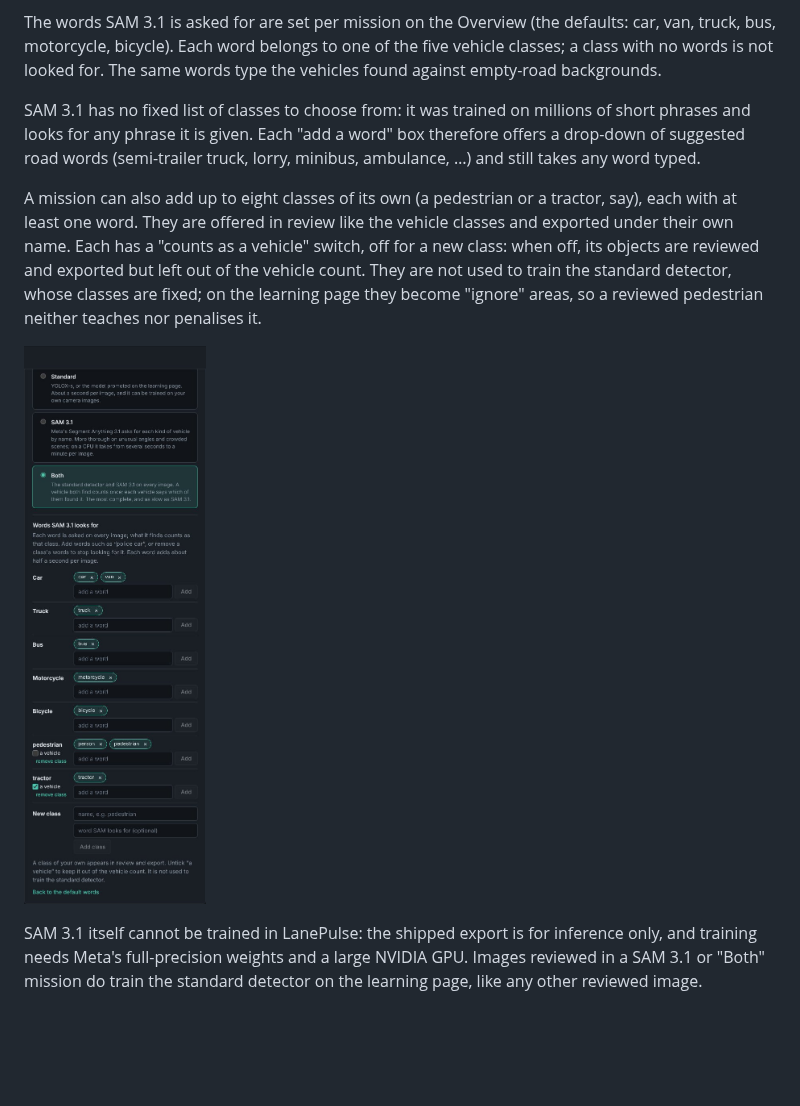
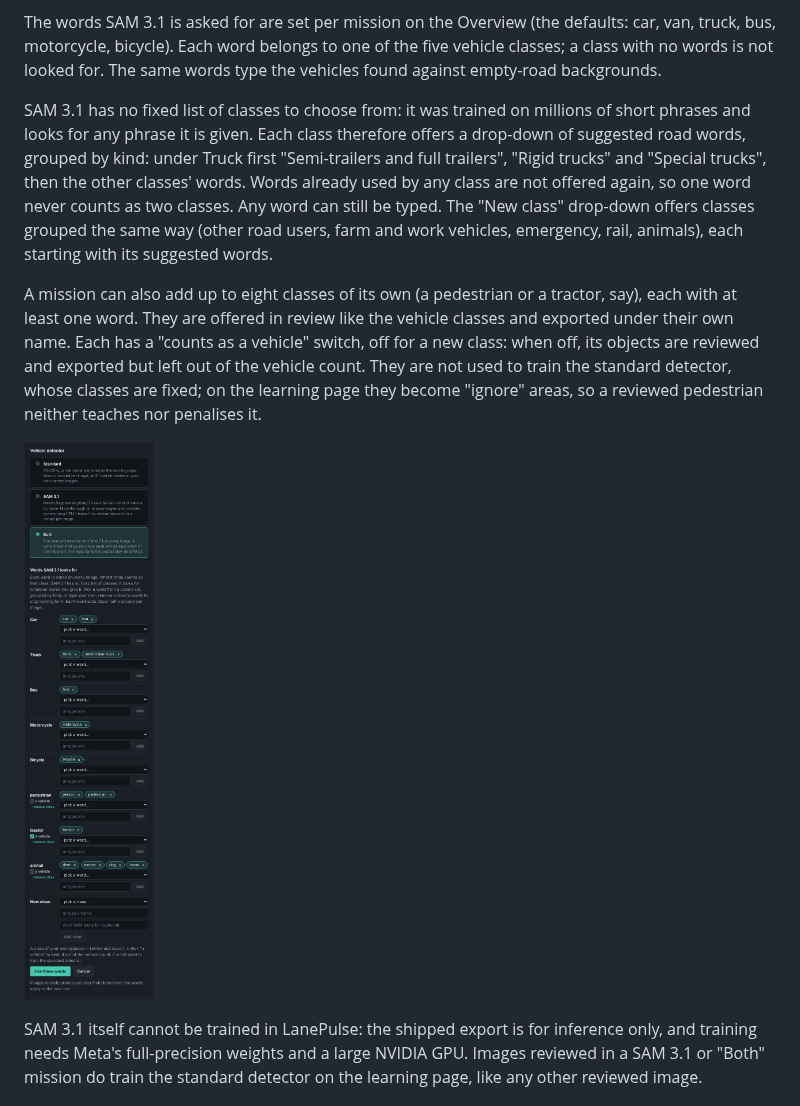
Before and after one commit to liorongoi/traffic-analysis-workbench, a Markdown page: docs/decisions/sam3.md, the part around the change. Rendered like a GitHub page; pictures changed too: docs/sam3/13-own-classes.jpg; blank space fills up the shorter version.

Commit message:
Group the suggested words by the kind of vehicle they belong to
Co-Authored-By: Claude Opus 5.5 <noreply@anthropic.com>
Claude-Session: https://claude.ai/code/session_01Dsj9KSbv9i9ZEXo1y5sAZ5

```diff
--- a/docs/decisions/sam3.md
+++ b/docs/decisions/sam3.md
@@ -64,8 +64,11 @@ bicycle). Each word belongs to one of the five vehicle classes; a class with no
 words type the vehicles found against empty-road backgrounds.
 
 SAM 3.1 has no fixed list of classes to choose from: it was trained on millions of short phrases and looks for any
-phrase it is given. Each "add a word" box therefore offers a drop-down of suggested road words (semi-trailer truck,
-lorry, minibus, ambulance, …) and still takes any word typed.
+phrase it is given. Each class therefore offers a drop-down of suggested road words, grouped by kind: under Truck
+first "Semi-trailers and full trailers", "Rigid trucks" and "Special trucks", then the other classes' words. Words
+already used by any class are not offered again, so one word never counts as two classes. Any word can still be
+typed. The "New class" drop-down offers classes grouped the same way (other road users, farm and work vehicles,
+emergency, rail, animals), each starting with its suggested words.
 
 A mission can also add up to eight classes of its own (a pedestrian or a tractor, say), each with at least one word.
 They are offered in review like the vehicle classes and exported under their own name. Each has a "counts as a
```
Also changed, not shown: 2 other files.
